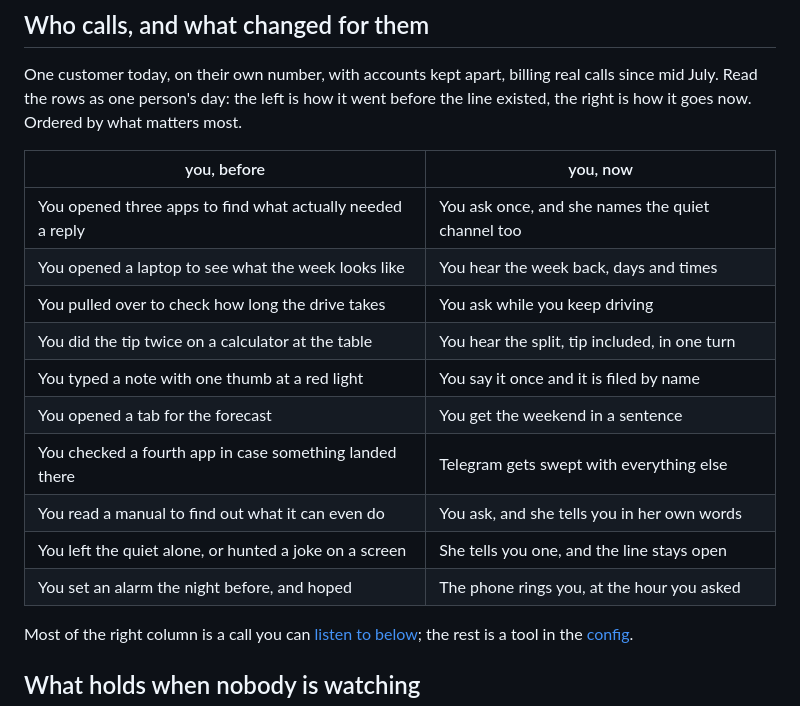
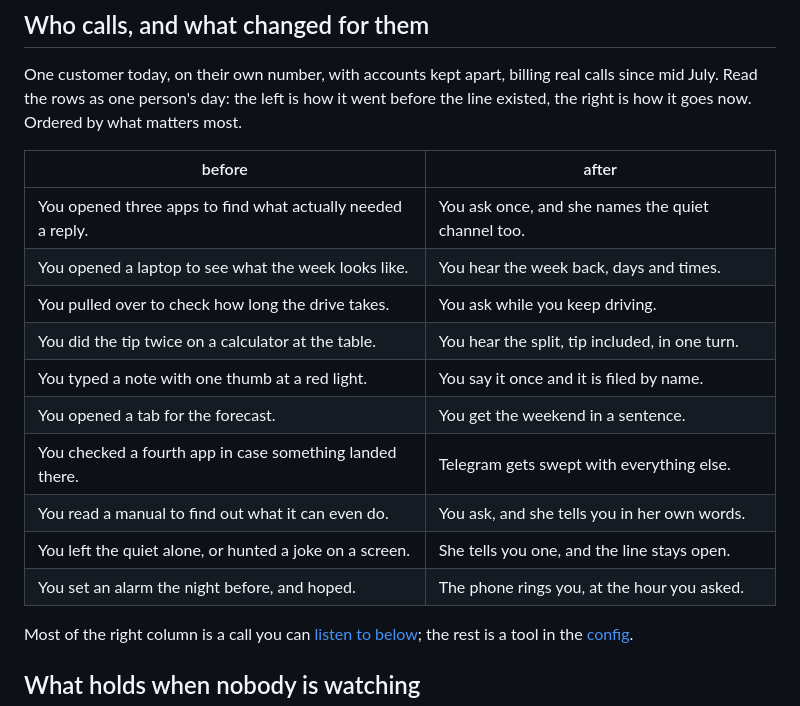
Before and after one commit to jameswniu/realtime-voice-agent-turn-taking-stack, a Markdown page: README.md, the part around the change. GitHub-like rendering.

Commit message:
Close every before/after cell with a period, and simplify the headers
The subject now sits in all twenty cells, so repeating it in the header was
redundant and "you, now" broke the parallel that "before" sets up. Headers
are plain before and after, lowercase like every other table on the page.

```diff
--- a/README.md
+++ b/README.md
@@ -45,18 +45,18 @@ A voice agent is not a chat model with a microphone. Five things are genuinely u
 
 One customer today, on their own number, with accounts kept apart, billing real calls since mid July. Read the rows as one person's day: the left is how it went before the line existed, the right is how it goes now. Ordered by what matters most.
 
-| you, before | you, now |
+| before | after |
 |---|---|
-| You opened three apps to find what actually needed a reply | You ask once, and she names the quiet channel too |
-| You opened a laptop to see what the week looks like | You hear the week back, days and times |
-| You pulled over to check how long the drive takes | You ask while you keep driving |
-| You did the tip twice on a calculator at the table | You hear the split, tip included, in one turn |
-| You typed a note with one thumb at a red light | You say it once and it is filed by name |
-| You opened a tab for the forecast | You get the weekend in a sentence |
-| You checked a fourth app in case something landed there | Telegram gets swept with everything else |
-| You read a manual to find out what it can even do | You ask, and she tells you in her own words |
-| You left the quiet alone, or hunted a joke on a screen | She tells you one, and the line stays open |
-| You set an alarm the night before, and hoped | The phone rings you, at the hour you asked |
+| You opened three apps to find what actually needed a reply. | You ask once, and she names the quiet channel too. |
+| You opened a laptop to see what the week looks like. | You hear the week back, days and times. |
+| You pulled over to check how long the drive takes. | You ask while you keep driving. |
+| You did the tip twice on a calculator at the table. | You hear the split, tip included, in one turn. |
+| You typed a note with one thumb at a red light. | You say it once and it is filed by name. |
+| You opened a tab for the forecast. | You get the weekend in a sentence. |
+| You checked a fourth app in case something landed there. | Telegram gets swept with everything else. |
+| You read a manual to find out what it can even do. | You ask, and she tells you in her own words. |
+| You left the quiet alone, or hunted a joke on a screen. | She tells you one, and the line stays open. |
+| You set an alarm the night before, and hoped. | The phone rings you, at the hour you asked. |
 
 Most of the right column is a call you can [listen to below](#hear-her-work); the rest is a tool in the [config](#the-code-in-three-pieces).
 
```
